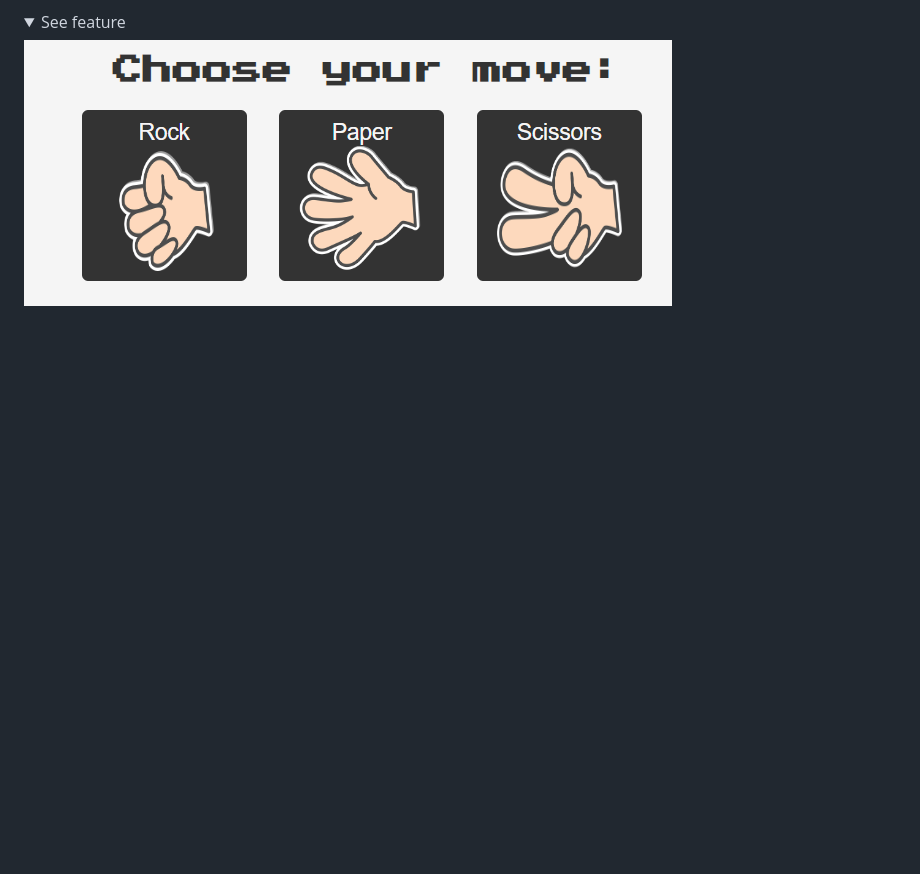
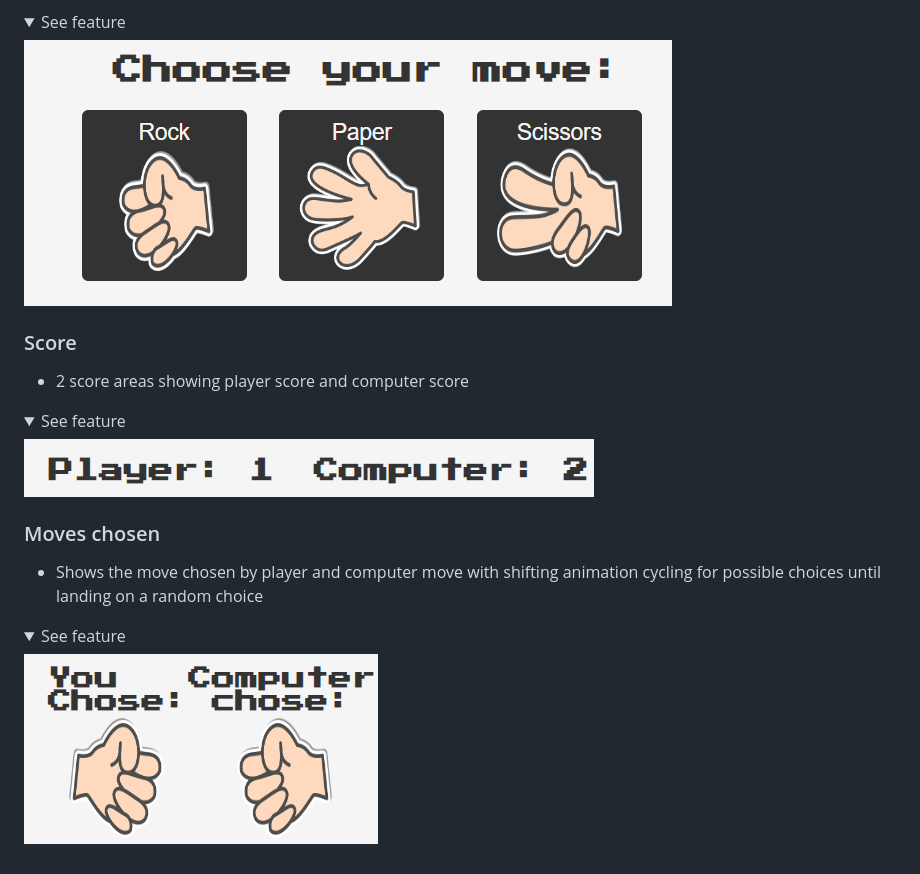
Before and after one commit to anthonyhaj/rock-paper-scissors-PP2, a Markdown page: README.md, the part around the change. Drawn GitHub-style; pictures changed too: docs/features/chosen-move-feature.png (added), docs/features/score-feature.png (added); folded sections open; blank space fills up the shorter version.

Commit message:
add 2 additional h3 to features section

```diff
--- a/README.md
+++ b/README.md
@@ -116,3 +116,17 @@
 <details><summary>See feature</summary>
 <img src="docs/features/chose-move-feature.png">
 </details>
+
+### Score
+- 2 score areas showing player score and computer score
+
+<details><summary>See feature</summary>
+<img src="docs/features/score-feature.png">
+</details>
+
+### Moves chosen
+- Shows the move chosen by player and computer move with shifting animation cycling for possible choices until landing on a random choice
+
+<details><summary>See feature</summary>
+<img src="docs/features/chosen-move-feature.png">
+</details>
```
